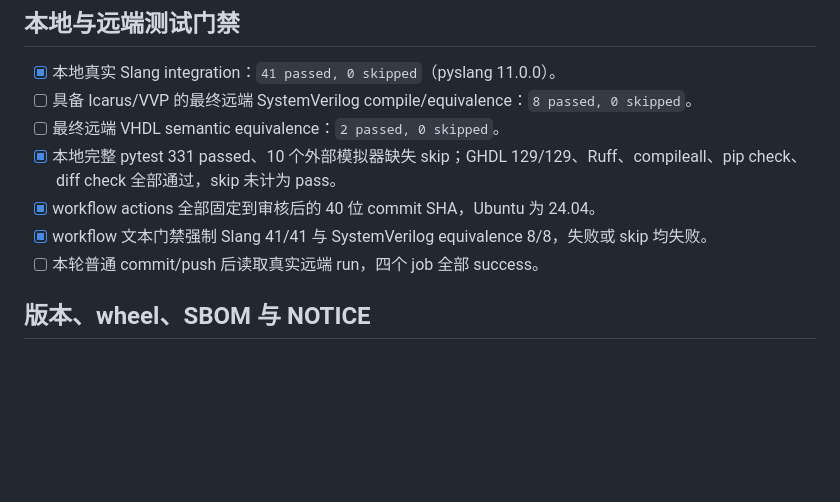
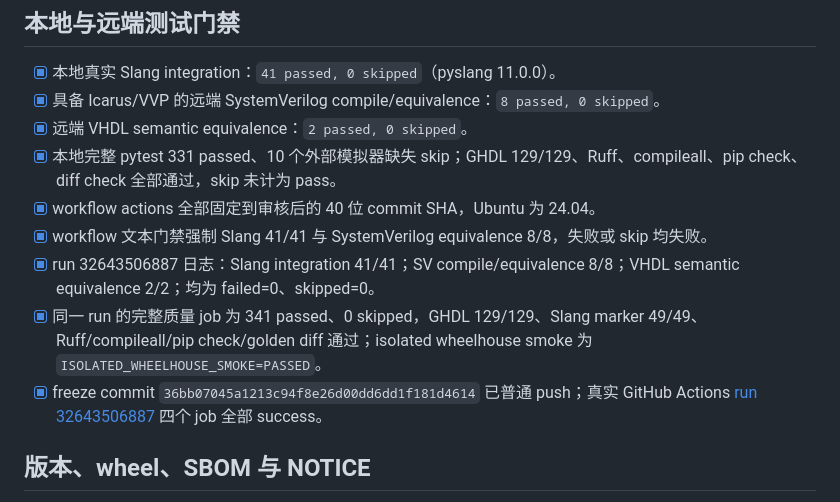
Before and after one commit to ronghui0411/HDL-X, a Markdown page: V0_2_RELEASE_CHECKLIST.md, the part around the change. Rendered like a GitHub page; blank space fills up the shorter version.

```diff
--- a/V0_2_RELEASE_CHECKLIST.md
+++ b/V0_2_RELEASE_CHECKLIST.md
@@ -39,12 +39,14 @@ tag 或 GitHub Release；禁止 force push。v0.1.1 历史证据保留在 `RELEA
 ## 本地与远端测试门禁
 
 - [x] 本地真实 Slang integration：`41 passed, 0 skipped`（pyslang 11.0.0）。
-- [ ] 具备 Icarus/VVP 的最终远端 SystemVerilog compile/equivalence：`8 passed, 0 skipped`。
-- [ ] 最终远端 VHDL semantic equivalence：`2 passed, 0 skipped`。
+- [x] 具备 Icarus/VVP 的远端 SystemVerilog compile/equivalence：`8 passed, 0 skipped`。
+- [x] 远端 VHDL semantic equivalence：`2 passed, 0 skipped`。
 - [x] 本地完整 pytest 331 passed、10 个外部模拟器缺失 skip；GHDL 129/129、Ruff、compileall、pip check、diff check 全部通过，skip 未计为 pass。
 - [x] workflow actions 全部固定到审核后的 40 位 commit SHA，Ubuntu 为 24.04。
 - [x] workflow 文本门禁强制 Slang 41/41 与 SystemVerilog equivalence 8/8，失败或 skip 均失败。
-- [ ] 本轮普通 commit/push 后读取真实远端 run，四个 job 全部 success。
+- [x] run 32643506887 日志：Slang integration 41/41；SV compile/equivalence 8/8；VHDL semantic equivalence 2/2；均为 failed=0、skipped=0。
+- [x] 同一 run 的完整质量 job 为 341 passed、0 skipped，GHDL 129/129、Slang marker 49/49、Ruff/compileall/pip check/golden diff 通过；isolated wheelhouse smoke 为 `ISOLATED_WHEELHOUSE_SMOKE=PASSED`。
+- [x] freeze commit `36bb07045a1213c94f8e26d00dd6dd1f181d4614` 已普通 push；真实 GitHub Actions [run 32643506887](https://github.com/ronghui0411/HDL-X/actions/runs/32643506887) 四个 job 全部 success。
 
 ## 版本、wheel、SBOM 与 NOTICE
 
```
Also changed, not shown: DEVELOPMENT_LOG.md (+2 -1 lines).
